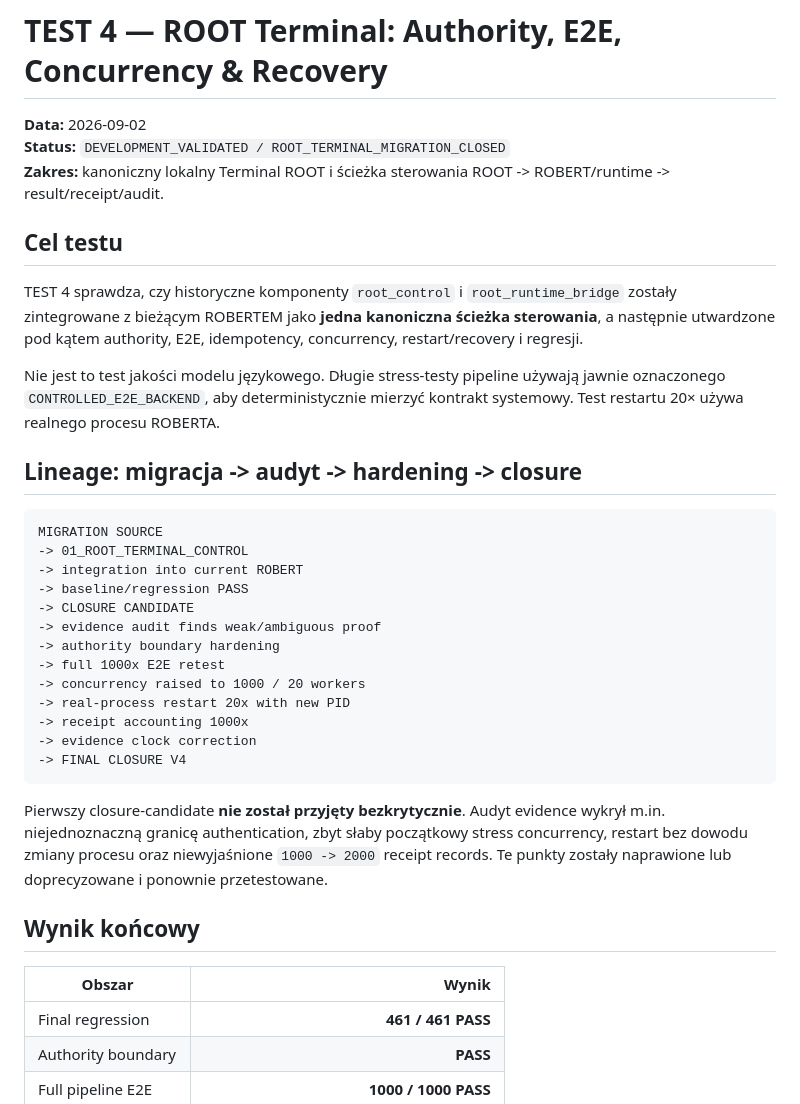
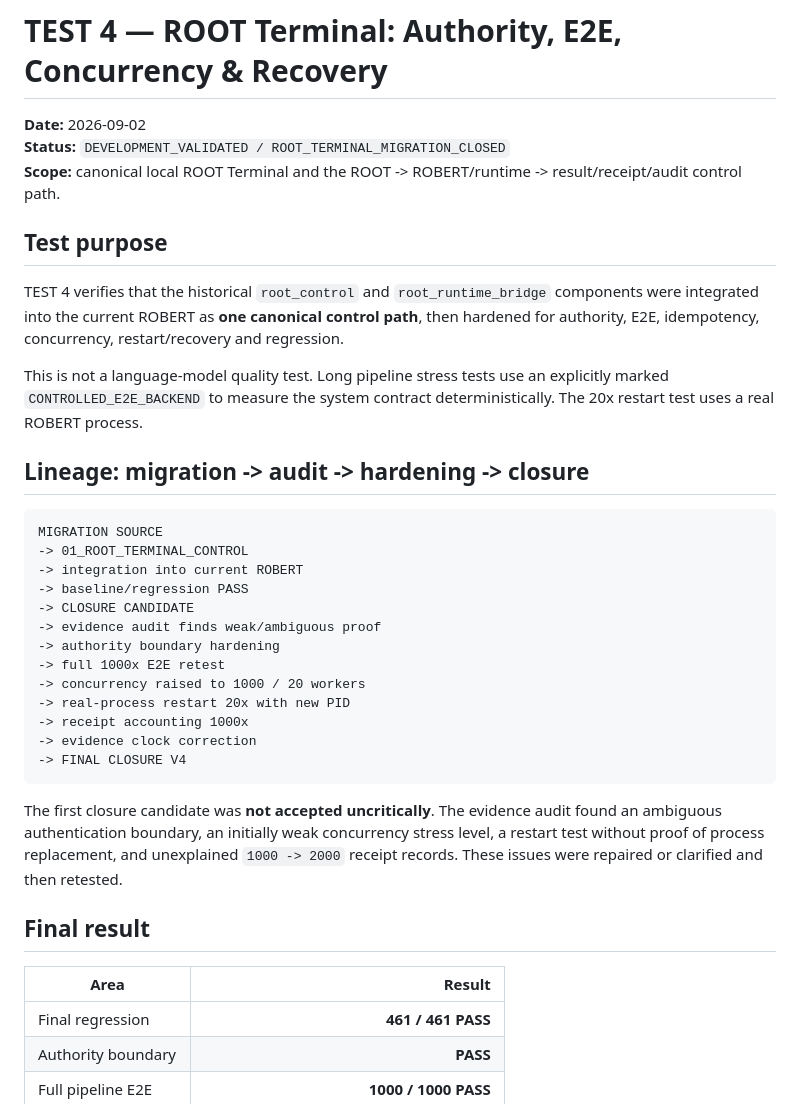
Before and after one commit to jankes72/SSI_V5, a Markdown page: evidence/TEST4_ROOT_TERMINAL_AUTHORITY_E2E_RECOVERY_20260902.md, the part around one of its changes. GitHub-like rendering.

````diff
--- a/evidence/TEST4_ROOT_TERMINAL_AUTHORITY_E2E_RECOVERY_20260902.md
+++ b/evidence/TEST4_ROOT_TERMINAL_AUTHORITY_E2E_RECOVERY_20260902.md
@@ -1,16 +1,16 @@
 # TEST 4 — ROOT Terminal: Authority, E2E, Concurrency & Recovery
 
-**Data:** 2026-09-02
+**Date:** 2026-09-02
 **Status:** `DEVELOPMENT_VALIDATED / ROOT_TERMINAL_MIGRATION_CLOSED`
-**Zakres:** kanoniczny lokalny Terminal ROOT i ścieżka sterowania ROOT -> ROBERT/runtime -> result/receipt/audit.
+**Scope:** canonical local ROOT Terminal and the ROOT -> ROBERT/runtime -> result/receipt/audit control path.
 
-## Cel testu
+## Test purpose
 
-TEST 4 sprawdza, czy historyczne komponenty `root_control` i `root_runtime_bridge` zostały zintegrowane z bieżącym ROBERTEM jako **jedna kanoniczna ścieżka sterowania**, a następnie utwardzone pod kątem authority, E2E, idempotency, concurrency, restart/recovery i regresji.
+TEST 4 verifies that the historical `root_control` and `root_runtime_bridge` components were integrated into the current ROBERT as **one canonical control path**, then hardened for authority, E2E, idempotency, concurrency, restart/recovery and regression.
 
-Nie jest to test jakości modelu językowego. Długie stress-testy pipeline używają jawnie oznaczonego `CONTROLLED_E2E_BACKEND`, aby deterministycznie mierzyć kontrakt systemowy. Test restartu 20× używa realnego procesu ROBERTA.
+This is not a language-model quality test. Long pipeline stress tests use an explicitly marked `CONTROLLED_E2E_BACKEND` to measure the system contract deterministically. The 20x restart test uses a real ROBERT process.
 
-## Lineage: migracja -> audyt -> hardening -> closure
+## Lineage: migration -> audit -> hardening -> closure
 
 ```text
 MIGRATION SOURCE
@@ -28,11 +28,11 @@ MIGRATION SOURCE
 -> FINAL CLOSURE V4
 ```
 
-Pierwszy closure-candidate **nie został przyjęty bezkrytycznie**. Audyt evidence wykrył m.in. niejednoznaczną granicę authentication, zbyt słaby początkowy stress concurrency, restart bez dowodu zmiany procesu oraz niewyjaśnione `1000 -> 2000` receipt records. Te punkty zostały naprawione lub doprecyzowane i ponownie przetestowane.
+The first closure candidate was **not accepted uncritically**. The evidence audit found an ambiguous authentication boundary, an initially weak concurrency stress level, a restart test without proof of process replacement, and unexplained `1000 -> 2000` receipt records. These issues were repaired or clarified and then retested.
 
-## Wynik końcowy
+## Final result
 
-| Obszar | Wynik |
+| Area | Result |
 |---|---:|
 | Final regression | **461 / 461 PASS** |
 | Authority boundary | **PASS** |
````
Also changed, not shown: other parts of evidence/TEST4_ROOT_TERMINAL_AUTHORITY_E2E_RECOVERY_20260902.md (+13 -15 lines).
